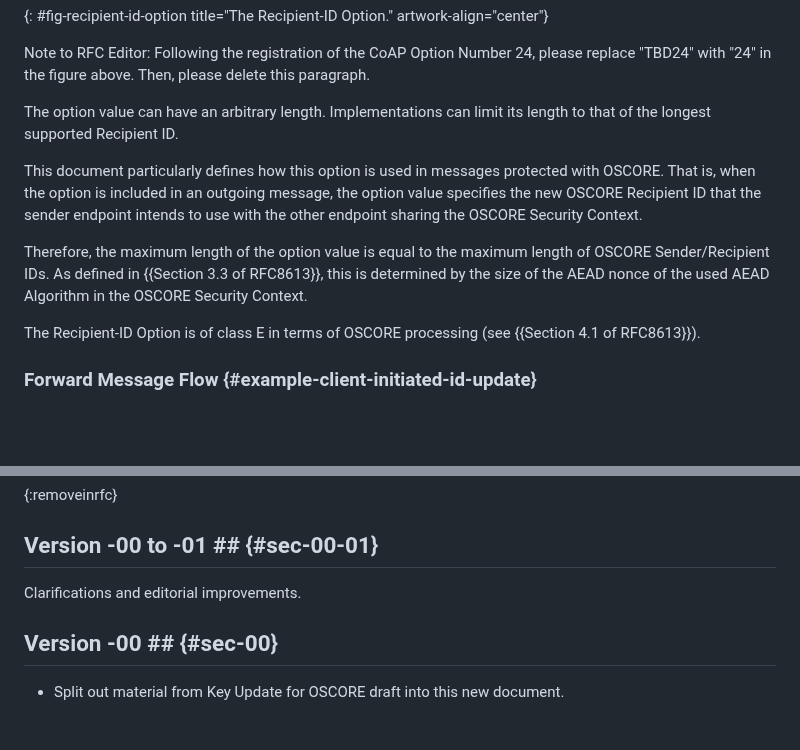
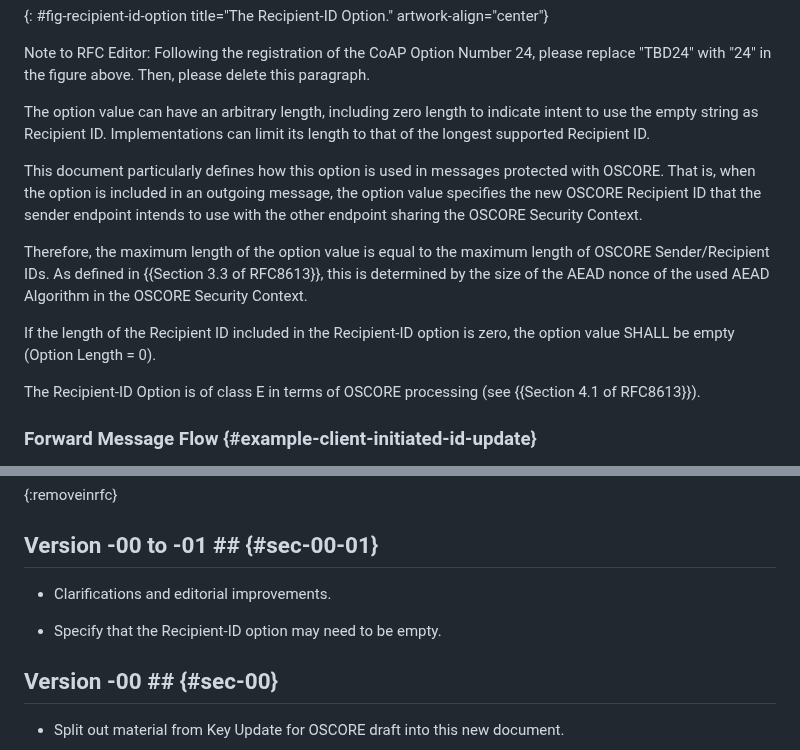
Before and after one commit to core-wg/oscore-id-update, a Markdown page: draft-ietf-core-oscore-id-update.md, 2 parts joined by grey strips. GitHub-like rendering; blank space fills up the shorter version.

Commit message:
Clarify that the Recipient-ID option can be empty - closes #3

```diff
--- a/draft-ietf-core-oscore-id-update.md
+++ b/draft-ietf-core-oscore-id-update.md
@@ -143,11 +143,13 @@ The Recipient ID-Option defined in this section has the properties summarized in
 
 Note to RFC Editor: Following the registration of the CoAP Option Number 24, please replace "TBD24" with "24" in the figure above. Then, please delete this paragraph.
 
-The option value can have an arbitrary length. Implementations can limit its length to that of the longest supported Recipient ID.
+The option value can have an arbitrary length, including zero length to indicate intent to use the empty string as Recipient ID. Implementations can limit its length to that of the longest supported Recipient ID.
 
 This document particularly defines how this option is used in messages protected with OSCORE. That is, when the option is included in an outgoing message, the option value specifies the new OSCORE Recipient ID that the sender endpoint intends to use with the other endpoint sharing the OSCORE Security Context.
 
 Therefore, the maximum length of the option value is equal to the maximum length of OSCORE Sender/Recipient IDs. As defined in {{Section 3.3 of RFC8613}}, this is determined by the size of the AEAD nonce of the used AEAD Algorithm in the OSCORE Security Context.
+
+If the length of the Recipient ID included in the Recipient-ID option is zero, the option value SHALL be empty (Option Length = 0).
 
 The Recipient-ID Option is of class E in terms of OSCORE processing (see {{Section 4.1 of RFC8613}}).
 
@@ -682,7 +684,9 @@ Verify with CTX_NEW     | }                    |
 
 ## Version -00 to -01 ## {#sec-00-01}
 
-Clarifications and editorial improvements.
+* Clarifications and editorial improvements.
+
+* Specify that the Recipient-ID option may need to be empty.
 
 ## Version -00 ## {#sec-00}
 
```
